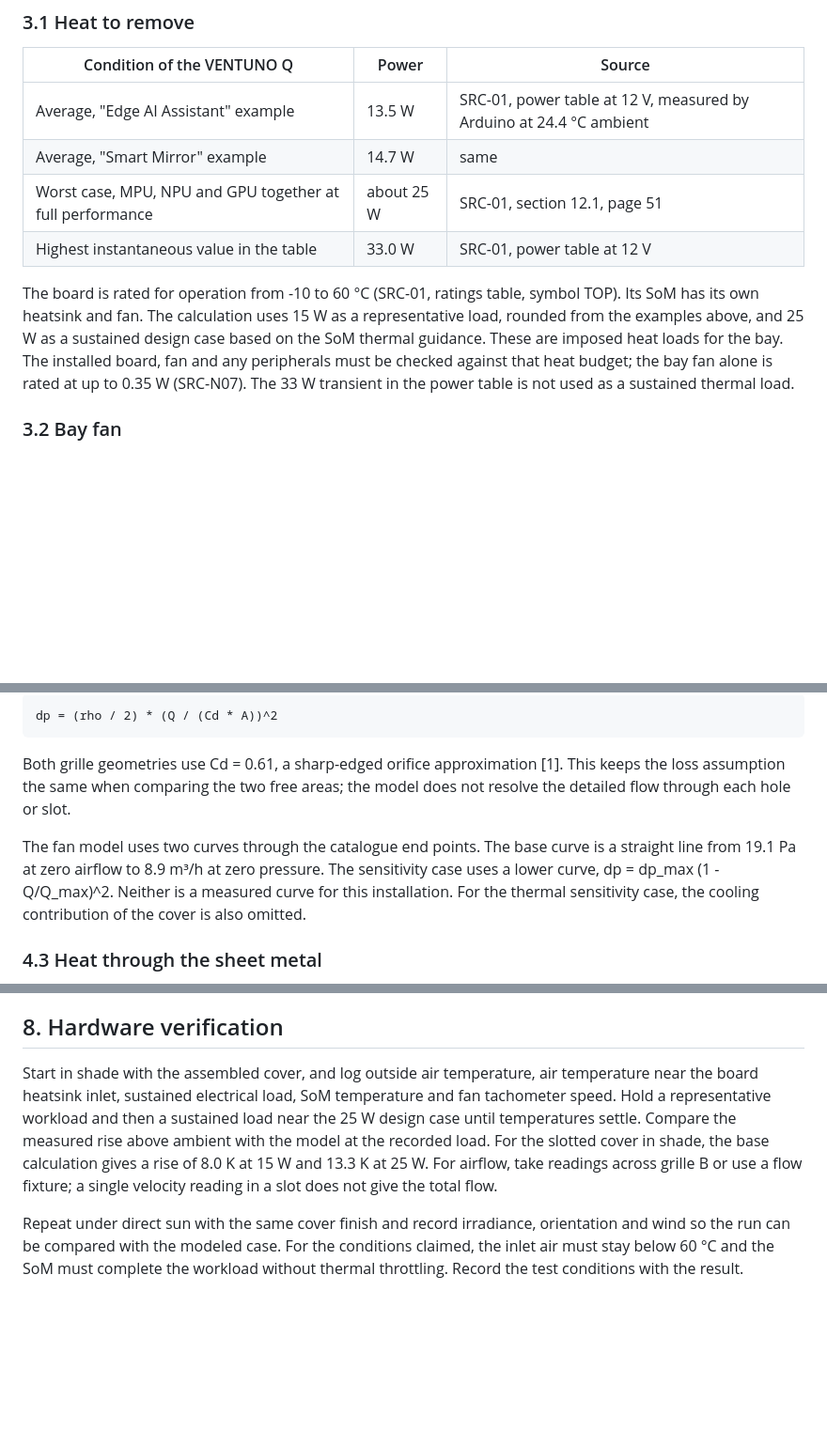
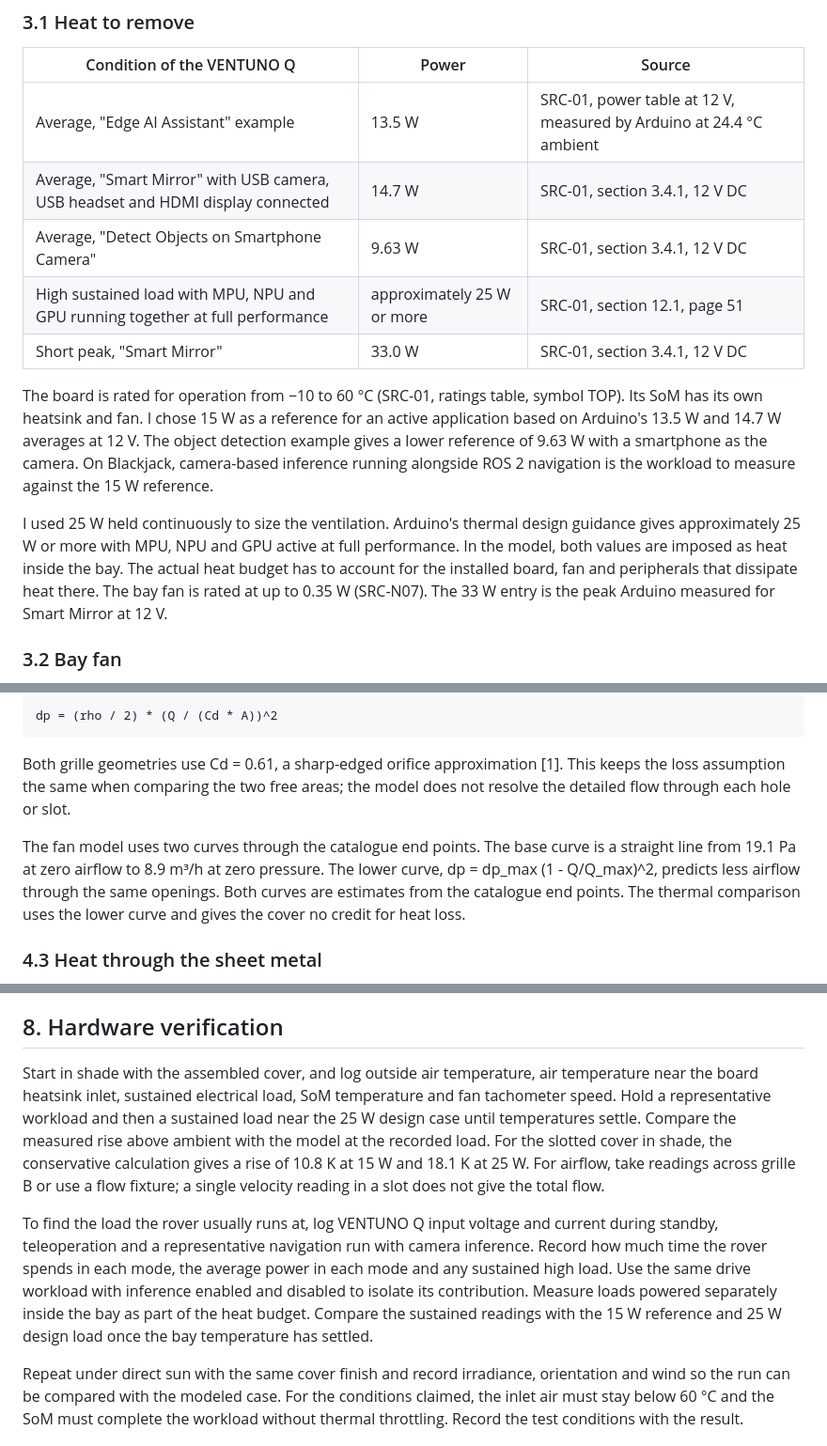
Before and after one commit to alepistella/blackjack, a Markdown page: studies/BJ-STU-002_bay_ventilation_study.md, 3 parts joined by grey strips. Shown at 94% size. Drawn GitHub-style; blank space fills up the shorter version.

```diff
--- a/studies/BJ-STU-002_bay_ventilation_study.md
+++ b/studies/BJ-STU-002_bay_ventilation_study.md
@@ -33,11 +33,14 @@ Third-party documents are cited, not reproduced. Identifiers RIL-nnn and D-nnn r
 | Condition of the VENTUNO Q | Power | Source |
 |---|---|---|
 | Average, "Edge AI Assistant" example | 13.5 W | SRC-01, power table at 12 V, measured by Arduino at 24.4 °C ambient |
-| Average, "Smart Mirror" example | 14.7 W | same |
-| Worst case, MPU, NPU and GPU together at full performance | about 25 W | SRC-01, section 12.1, page 51 |
-| Highest instantaneous value in the table | 33.0 W | SRC-01, power table at 12 V |
+| Average, "Smart Mirror" with USB camera, USB headset and HDMI display connected | 14.7 W | SRC-01, section 3.4.1, 12 V DC |
+| Average, "Detect Objects on Smartphone Camera" | 9.63 W | SRC-01, section 3.4.1, 12 V DC |
+| High sustained load with MPU, NPU and GPU running together at full performance | approximately 25 W or more | SRC-01, section 12.1, page 51 |
+| Short peak, "Smart Mirror" | 33.0 W | SRC-01, section 3.4.1, 12 V DC |
 
-The board is rated for operation from -10 to 60 °C (SRC-01, ratings table, symbol TOP). Its SoM has its own heatsink and fan. The calculation uses 15 W as a representative load, rounded from the examples above, and 25 W as a sustained design case based on the SoM thermal guidance. These are imposed heat loads for the bay. The installed board, fan and any peripherals must be checked against that heat budget; the bay fan alone is rated at up to 0.35 W (SRC-N07). The 33 W transient in the power table is not used as a sustained thermal load.
+The board is rated for operation from −10 to 60 °C (SRC-01, ratings table, symbol TOP). Its SoM has its own heatsink and fan. I chose 15 W as a reference for an active application based on Arduino's 13.5 W and 14.7 W averages at 12 V. The object detection example gives a lower reference of 9.63 W with a smartphone as the camera. On Blackjack, camera-based inference running alongside ROS 2 navigation is the workload to measure against the 15 W reference.
+
+I used 25 W held continuously to size the ventilation. Arduino's thermal design guidance gives approximately 25 W or more with MPU, NPU and GPU active at full performance. In the model, both values are imposed as heat inside the bay. The actual heat budget has to account for the installed board, fan and peripherals that dissipate heat there. The bay fan is rated at up to 0.35 W (SRC-N07). The 33 W entry is the peak Arduino measured for Smart Mirror at 12 V.
 
 ### 3.2 Bay fan
 
@@ -82,7 +85,7 @@ The operating flow is where the fan pressure equals the vent path loss. The mode
 
 Both grille geometries use Cd = 0.61, a sharp-edged orifice approximation [1]. This keeps the loss assumption the same when comparing the two free areas; the model does not resolve the detailed flow through each hole or slot.
 
-The fan model uses two curves through the catalogue end points. The base curve is a straight line from 19.1 Pa at zero airflow to 8.9 m³/h at zero pressure. The sensitivity case uses a lower curve, dp = dp_max (1 - Q/Q_max)^2. Neither is a measured curve for this installation. For the thermal sensitivity case, the cooling contribution of the cover is also omitted.
+The fan model uses two curves through the catalogue end points. The base curve is a straight line from 19.1 Pa at zero airflow to 8.9 m³/h at zero pressure. The lower curve, dp = dp_max (1 - Q/Q_max)^2, predicts less airflow through the same openings. Both curves are estimates from the catalogue end points. The thermal comparison uses the lower curve and gives the cover no credit for heat loss.
 
 ### 4.3 Heat through the sheet metal
 
@@ -157,7 +164,9 @@ The model assumes steady heat input, unobstructed vents and well-mixed air. The
 
 ## 8. Hardware verification
 
-Start in shade with the assembled cover, and log outside air temperature, air temperature near the board heatsink inlet, sustained electrical load, SoM temperature and fan tachometer speed. Hold a representative workload and then a sustained load near the 25 W design case until temperatures settle. Compare the measured rise above ambient with the model at the recorded load. For the slotted cover in shade, the base calculation gives a rise of 8.0 K at 15 W and 13.3 K at 25 W. For airflow, take readings across grille B or use a flow fixture; a single velocity reading in a slot does not give the total flow.
+Start in shade with the assembled cover, and log outside air temperature, air temperature near the board heatsink inlet, sustained electrical load, SoM temperature and fan tachometer speed. Hold a representative workload and then a sustained load near the 25 W design case until temperatures settle. Compare the measured rise above ambient with the model at the recorded load. For the slotted cover in shade, the conservative calculation gives a rise of 10.8 K at 15 W and 18.1 K at 25 W. For airflow, take readings across grille B or use a flow fixture; a single velocity reading in a slot does not give the total flow.
+
+To find the load the rover usually runs at, log VENTUNO Q input voltage and current during standby, teleoperation and a representative navigation run with camera inference. Record how much time the rover spends in each mode, the average power in each mode and any sustained high load. Use the same drive workload with inference enabled and disabled to isolate its contribution. Measure loads powered separately inside the bay as part of the heat budget. Compare the sustained readings with the 15 W reference and 25 W design load once the bay temperature has settled.
 
 Repeat under direct sun with the same cover finish and record irradiance, orientation and wind so the run can be compared with the modeled case. For the conditions claimed, the inlet air must stay below 60 °C and the SoM must complete the workload without thermal throttling. Record the test conditions with the result.
 
```
Also changed, not shown: other parts of studies/BJ-STU-002_bay_ventilation_study.md (+18 -14 lines), README.md (+1 -1 lines), docs/DESIGN_RATIONALE.md (+2 -2 lines), studies/img/BJ-STU-002/fig02_allowed_ambient.png.
